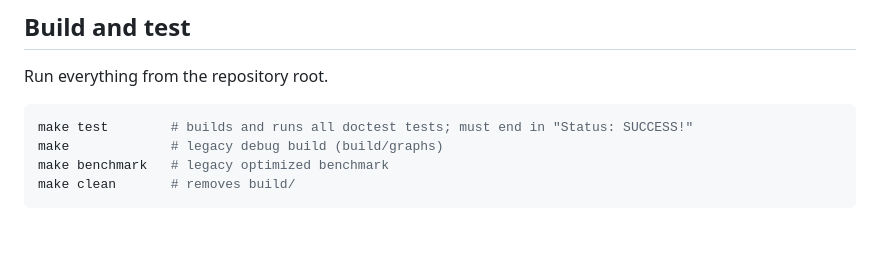
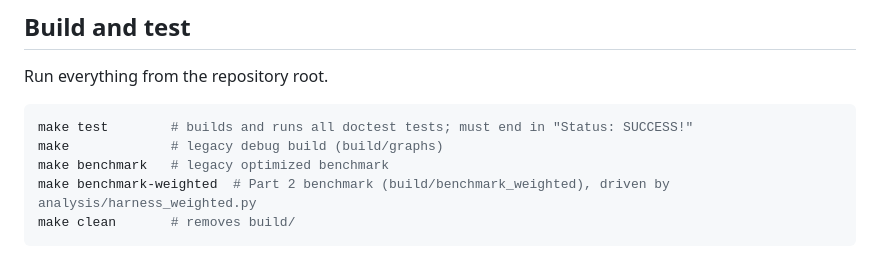
Before and after one commit to Cerne17/graph-library-cpp, a Markdown page: AGENTS.md, the part around the change. Drawn GitHub-style; blank space fills up the shorter version.

Commit message:
docs: mention make benchmark-weighted
Co-Authored-By: Claude Opus 5.5 <noreply@anthropic.com>
Claude-Session: https://claude.ai/code/session_01WY8hMDq8QTJrztC5zHiTZS

````diff
--- a/AGENTS.md
+++ b/AGENTS.md
@@ -24,6 +24,7 @@ Run everything from the repository root.
 make test        # builds and runs all doctest tests; must end in "Status: SUCCESS!"
 make             # legacy debug build (build/graphs)
 make benchmark   # legacy optimized benchmark
+make benchmark-weighted  # Part 2 benchmark (build/benchmark_weighted), driven by analysis/harness_weighted.py
 make clean       # removes build/
 ```
 
````
